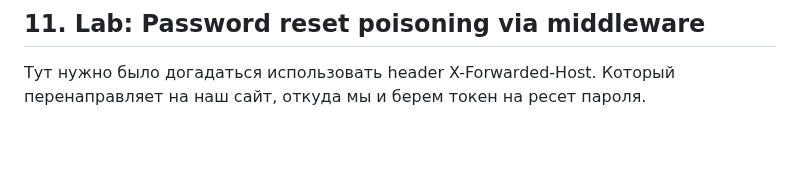
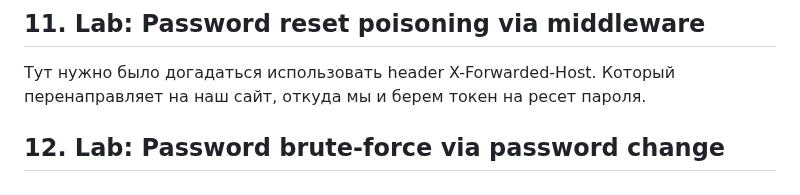
Before and after one commit to mikhail-alaska/hse, a Markdown page: pentest/pr5/Nikolaev_mikhail_pr5.md, the part around the change. Drawn GitHub-style; blank space fills up the shorter version.

Commit message:
Scripted auto-commit on change (2025-10-22 17:40:25) by gitwatch.sh

```diff
--- a/pentest/pr5/Nikolaev_mikhail_pr5.md
+++ b/pentest/pr5/Nikolaev_mikhail_pr5.md
@@ -137,3 +137,5 @@ carlos:26323c16d5f4dabff3bb136f2460a943
 ## 11. Lab: Password reset poisoning via middleware
 
 Тут нужно было догадаться использовать header X-Forwarded-Host. Который перенаправляет на наш сайт, откуда мы и берем токен на ресет пароля.
+
+## 12. Lab: Password brute-force via password change
```
